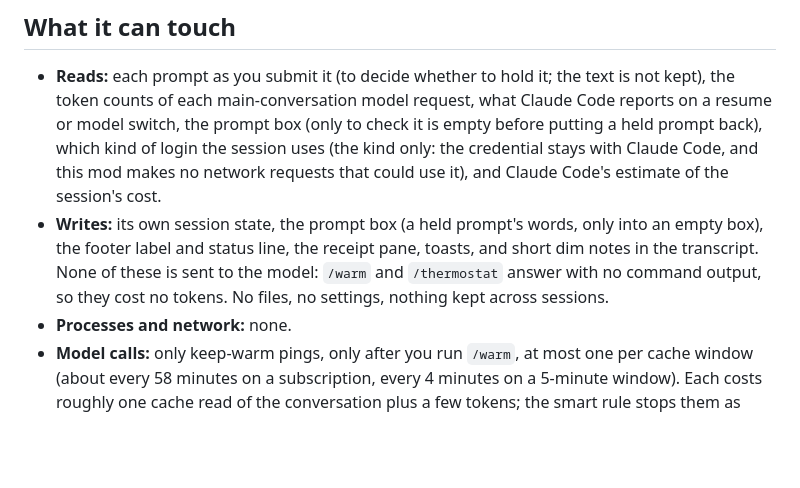
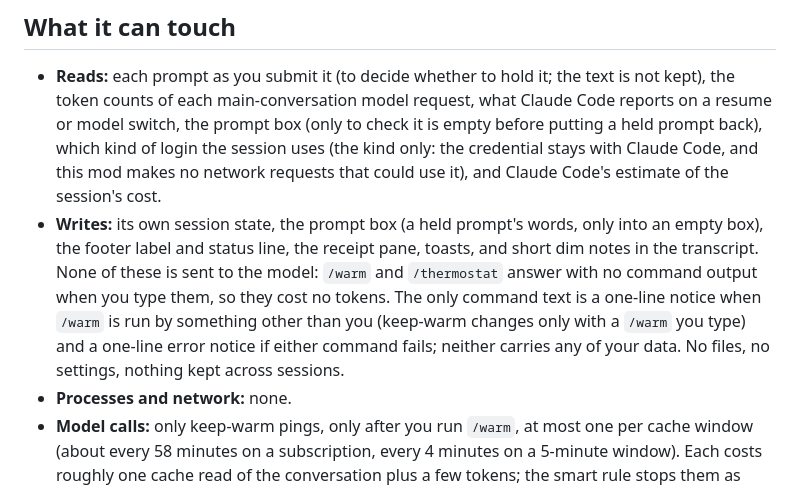
Before and after one commit to modmyclaude/claude-code-mods, a Markdown page: mods/thermostat/README.md, the part around the change. GitHub-like rendering; blank space fills up the shorter version.

Commit message:
docs(thermostat): the two short texts that do reach the model
/warm and /thermostat answer with no command output when you type them. The
README now names the only command text there is: a one-line notice when
/warm is run by something other than you, and a one-line error notice.
Neither carries any of your data.

Co-Authored-By: Claude Fable 5.1 <noreply@anthropic.com>

```diff
--- a/mods/thermostat/README.md
+++ b/mods/thermostat/README.md
@@ -50,7 +50,7 @@ Prices come from a small table of API list prices per model family (October 2026
 ## What it can touch
 
 - **Reads:** each prompt as you submit it (to decide whether to hold it; the text is not kept), the token counts of each main-conversation model request, what Claude Code reports on a resume or model switch, the prompt box (only to check it is empty before putting a held prompt back), which kind of login the session uses (the kind only: the credential stays with Claude Code, and this mod makes no network requests that could use it), and Claude Code's estimate of the session's cost.
-- **Writes:** its own session state, the prompt box (a held prompt's words, only into an empty box), the footer label and status line, the receipt pane, toasts, and short dim notes in the transcript. None of these is sent to the model: `/warm` and `/thermostat` answer with no command output, so they cost no tokens. No files, no settings, nothing kept across sessions.
+- **Writes:** its own session state, the prompt box (a held prompt's words, only into an empty box), the footer label and status line, the receipt pane, toasts, and short dim notes in the transcript. None of these is sent to the model: `/warm` and `/thermostat` answer with no command output when you type them, so they cost no tokens. The only command text is a one-line notice when `/warm` is run by something other than you (keep-warm changes only with a `/warm` you type) and a one-line error notice if either command fails; neither carries any of your data. No files, no settings, nothing kept across sessions.
 - **Processes and network:** none.
 - **Model calls:** only keep-warm pings, only after you run `/warm`, at most one per cache window (about every 58 minutes on a subscription, every 4 minutes on a 5-minute window). Each costs roughly one cache read of the conversation plus a few tokens; the smart rule stops them as soon as they would cost more than they save, a window ends after 24 hours at most, and three failed pings in a row end it too.
 
```
